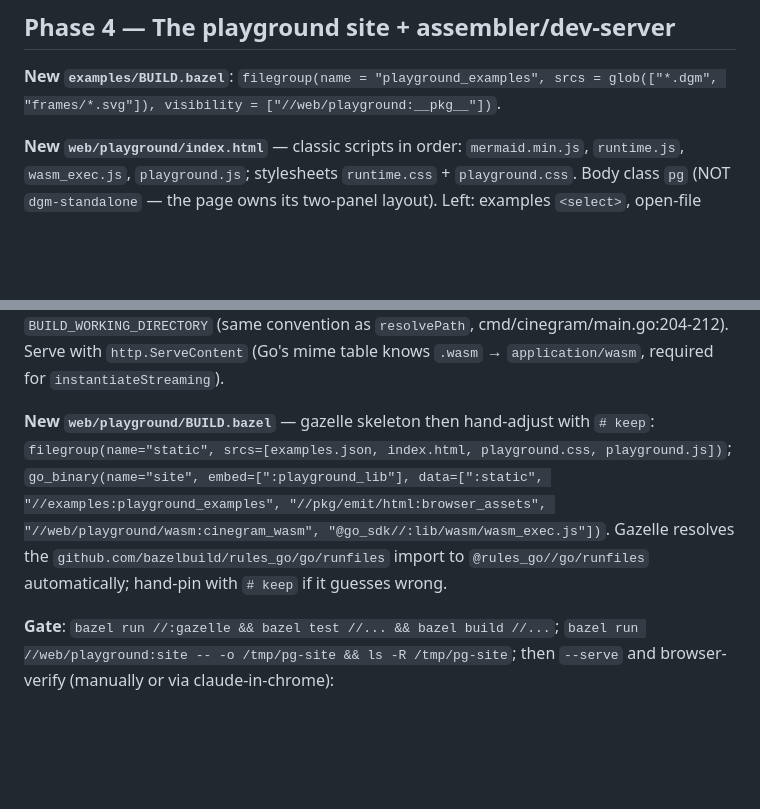
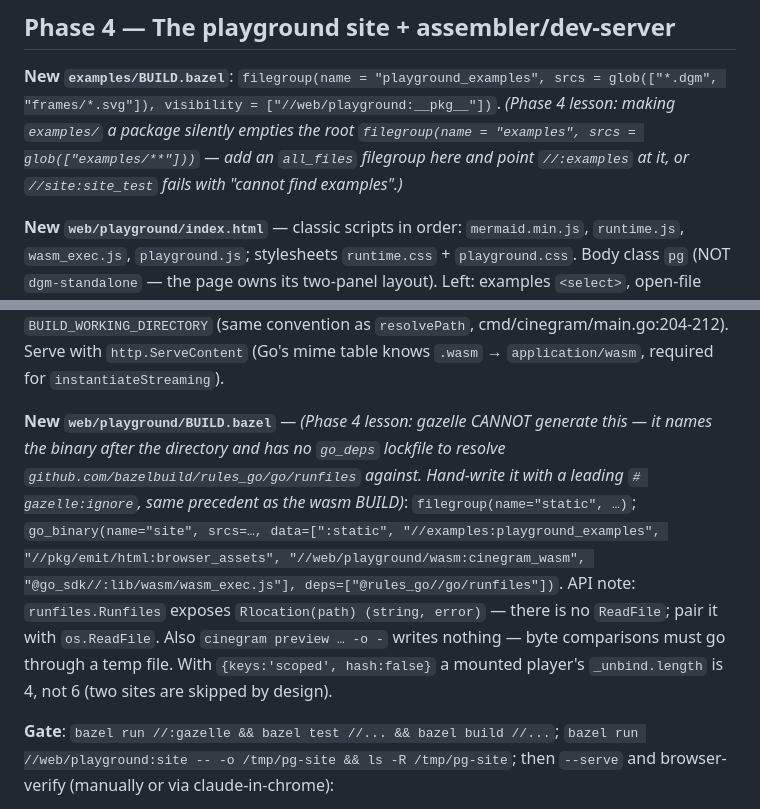
Before and after one commit to panset/cinegram, a Markdown page: docs/plans/playground.md, 2 parts joined by grey strips. Drawn GitHub-style; blank space fills up the shorter version.

Commit message:
Fold Phase 4 lessons back into the playground plan
Co-Authored-By: Claude Fable 5 <noreply@anthropic.com>

```diff
--- a/docs/plans/playground.md
+++ b/docs/plans/playground.md
@@ -262,6 +262,10 @@ resolves.
 
 **New `examples/BUILD.bazel`**: `filegroup(name = "playground_examples",
 srcs = glob(["*.dgm", "frames/*.svg"]), visibility = ["//web/playground:__pkg__"])`.
+*(Phase 4 lesson: making `examples/` a package silently empties the root
+`filegroup(name = "examples", srcs = glob(["examples/**"]))` — add an
+`all_files` filegroup here and point `//:examples` at it, or `//site:site_test`
+fails with "cannot find examples".)*
 
 **New `web/playground/index.html`** — classic scripts in order:
 `mermaid.min.js`, `runtime.js`, `wasm_exec.js`, `playground.js`; stylesheets
@@ -336,14 +340,19 @@ loudly on a miss; it runs in CI). Relative `-o` resolves against
 cmd/cinegram/main.go:204-212). Serve with `http.ServeContent` (Go's mime table
 knows `.wasm` → `application/wasm`, required for `instantiateStreaming`).
 
-**New `web/playground/BUILD.bazel`** — gazelle skeleton then hand-adjust with
-`# keep`: `filegroup(name="static", srcs=[examples.json, index.html,
-playground.css, playground.js])`; `go_binary(name="site",
-embed=[":playground_lib"], data=[":static", "//examples:playground_examples",
+**New `web/playground/BUILD.bazel`** — *(Phase 4 lesson: gazelle CANNOT
+generate this — it names the binary after the directory and has no `go_deps`
+lockfile to resolve `github.com/bazelbuild/rules_go/go/runfiles` against.
+Hand-write it with a leading `# gazelle:ignore`, same precedent as the wasm
+BUILD)*: `filegroup(name="static", …)`; `go_binary(name="site", srcs=…,
+data=[":static", "//examples:playground_examples",
 "//pkg/emit/html:browser_assets", "//web/playground/wasm:cinegram_wasm",
-"@go_sdk//:lib/wasm/wasm_exec.js"])`. Gazelle resolves the
-`github.com/bazelbuild/rules_go/go/runfiles` import to `@rules_go//go/runfiles`
-automatically; hand-pin with `# keep` if it guesses wrong.
+"@go_sdk//:lib/wasm/wasm_exec.js"], deps=["@rules_go//go/runfiles"])`.
+API note: `runfiles.Runfiles` exposes `Rlocation(path) (string, error)` —
+there is no `ReadFile`; pair it with `os.ReadFile`. Also
+`cinegram preview … -o -` writes nothing — byte comparisons must go through a
+temp file. With `{keys:'scoped', hash:false}` a mounted player's
+`_unbind.length` is 4, not 6 (two sites are skipped by design).
 
 **Gate**: `bazel run //:gazelle && bazel test //... && bazel build //...`;
 `bazel run //web/playground:site -- -o /tmp/pg-site && ls -R /tmp/pg-site`;
```
